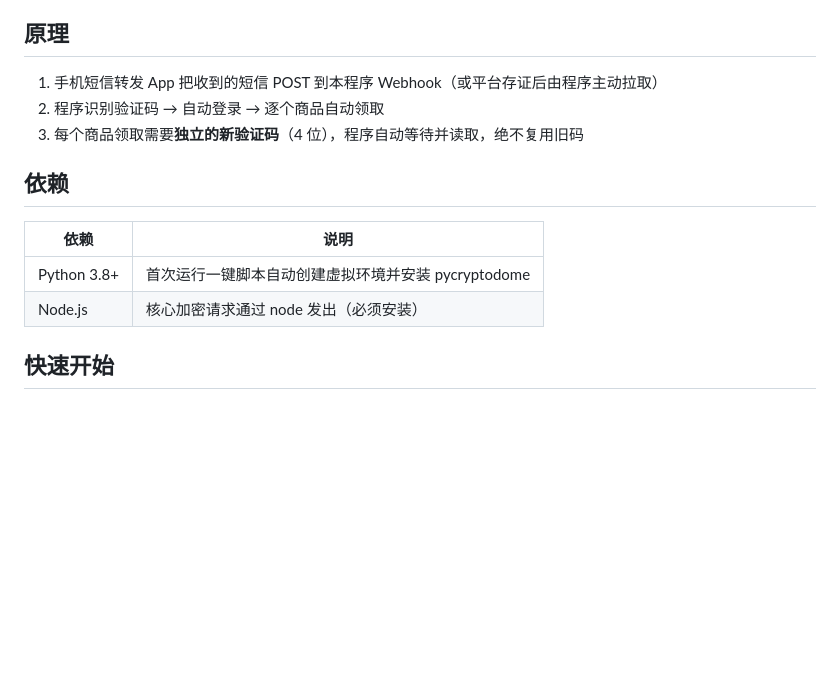
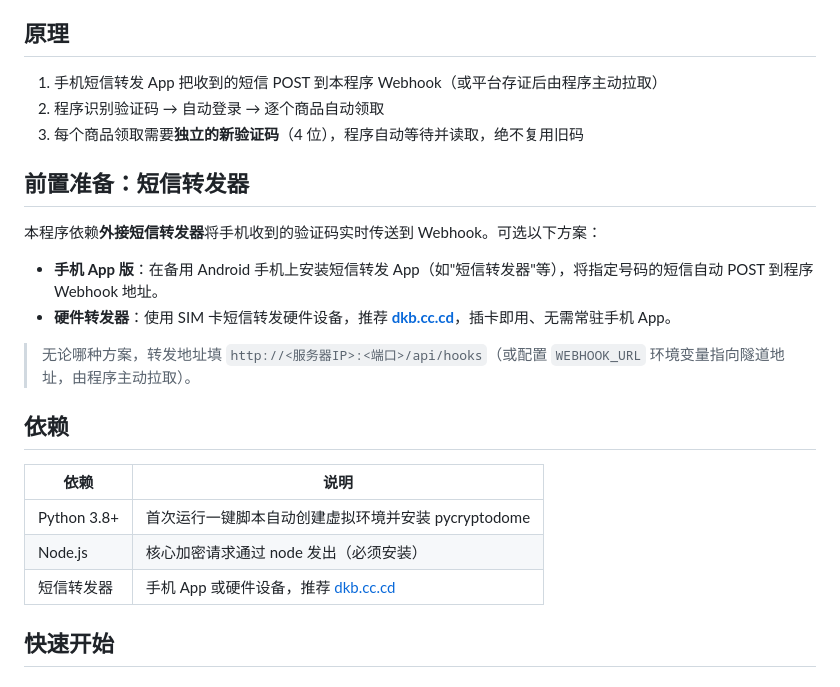
Before and after one commit to zf122373690/hebao-auto-claim, a Markdown page: README.md, the part around the change. Drawn GitHub-style; blank space fills up the shorter version.

Commit message:
docs: 添加短信转发器前置说明，推荐硬件方案 dkb.cc.cd

```diff
--- a/README.md
+++ b/README.md
@@ -22,12 +22,22 @@
 2. 程序识别验证码 → 自动登录 → 逐个商品自动领取
 3. 每个商品领取需要**独立的新验证码**（4 位），程序自动等待并读取，绝不复用旧码
 
+## 前置准备：短信转发器
+
+本程序依赖**外接短信转发器**将手机收到的验证码实时传送到 Webhook。可选以下方案：
+
+- **手机 App 版**：在备用 Android 手机上安装短信转发 App（如"短信转发器"等），将指定号码的短信自动 POST 到程序 Webhook 地址。
+- **硬件转发器**：使用 SIM 卡短信转发硬件设备，推荐 **[dkb.cc.cd](https://dkb.cc.cd)**，插卡即用、无需常驻手机 App。
+
+> 无论哪种方案，转发地址填 `http://<服务器IP>:<端口>/api/hooks`（或配置 `WEBHOOK_URL` 环境变量指向隧道地址，由程序主动拉取）。
+
 ## 依赖
 
 | 依赖 | 说明 |
 |---|---|
 | Python 3.8+ | 首次运行一键脚本自动创建虚拟环境并安装 pycryptodome |
 | Node.js | 核心加密请求通过 node 发出（必须安装） |
+| 短信转发器 | 手机 App 或硬件设备，推荐 [dkb.cc.cd](https://dkb.cc.cd) |
 
 ## 快速开始
 
```
